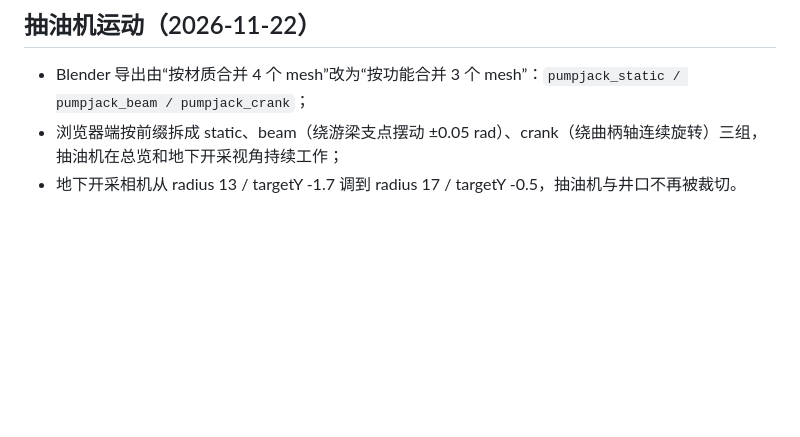
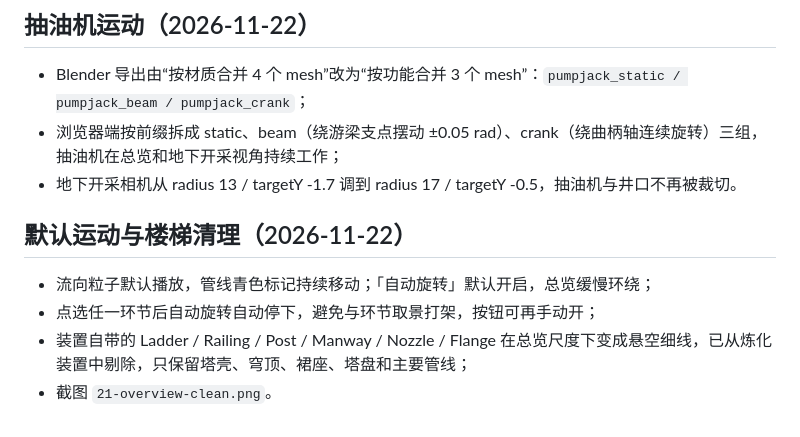
Before and after one commit to Levine1899/Embodied-Intelligence, a Markdown page: docs/hero-assets.md, the part around the change. GitHub-like rendering; blank space fills up the shorter version.

Commit message:
默认动画开启并清理装置细线构件
- 流向粒子默认播放、自动旋转默认开启；点选环节自动停

- 剔除 Ladder/Railing/Post/Manway/Nozzle/Flange，修复旋转时悬空楼梯

- 21 截图与文档

```diff
--- a/docs/hero-assets.md
+++ b/docs/hero-assets.md
@@ -143,3 +143,11 @@ blender -b -P tools/make_hero_assets.py -- --render
 - Blender 导出由“按材质合并 4 个 mesh”改为“按功能合并 3 个 mesh”：`pumpjack_static / pumpjack_beam / pumpjack_crank`；
 - 浏览器端按前缀拆成 static、beam（绕游梁支点摆动 ±0.05 rad）、crank（绕曲柄轴连续旋转）三组，抽油机在总览和地下开采视角持续工作；
 - 地下开采相机从 radius 13 / targetY -1.7 调到 radius 17 / targetY -0.5，抽油机与井口不再被裁切。
+
+
+## 默认运动与楼梯清理（2026-11-22）
+
+- 流向粒子默认播放，管线青色标记持续移动；「自动旋转」默认开启，总览缓慢环绕；
+- 点选任一环节后自动旋转自动停下，避免与环节取景打架，按钮可再手动开；
+- 装置自带的 Ladder / Railing / Post / Manway / Nozzle / Flange 在总览尺度下变成悬空细线，已从炼化装置中剔除，只保留塔壳、穹顶、裙座、塔盘和主要管线；
+- 截图 `21-overview-clean.png`。
```
Also changed, not shown: CHANGELOG.md (+1 -0 lines), docs/screenshots/21-overview-clean.png (added), 2 other files.
